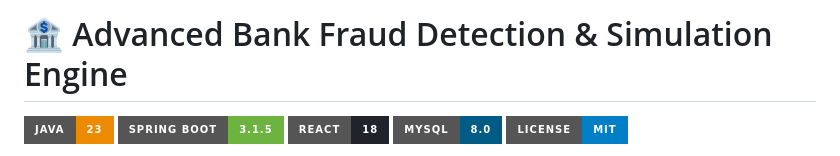
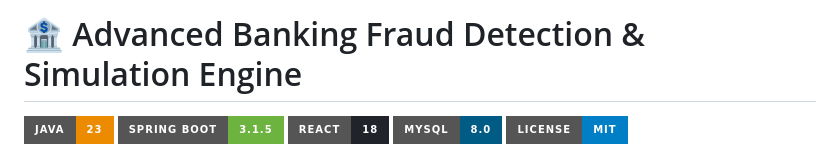
Before and after one commit to dhruvjamwal/Fraud-Detection-Engine, a Markdown page: README.md, the part around the change. Rendered like a GitHub page; badges without logos.

```diff
--- a/README.md
+++ b/README.md
@@ -1,4 +1,4 @@
-# 🏦 Advanced Bank Fraud Detection & Simulation Engine
+# 🏦 Advanced Banking Fraud Detection & Simulation Engine
 
 [![Java](https://img.shields.io/badge/Java-23-ED8B00?style=for-the-badge&logo=java&logoColor=white)](https://www.java.com/)
 [![Spring Boot](https://img.shields.io/badge/Spring%20Boot-3.1.5-6DB33F?style=for-the-badge&logo=spring&logoColor=white)](https://spring.io/projects/spring-boot)
```
